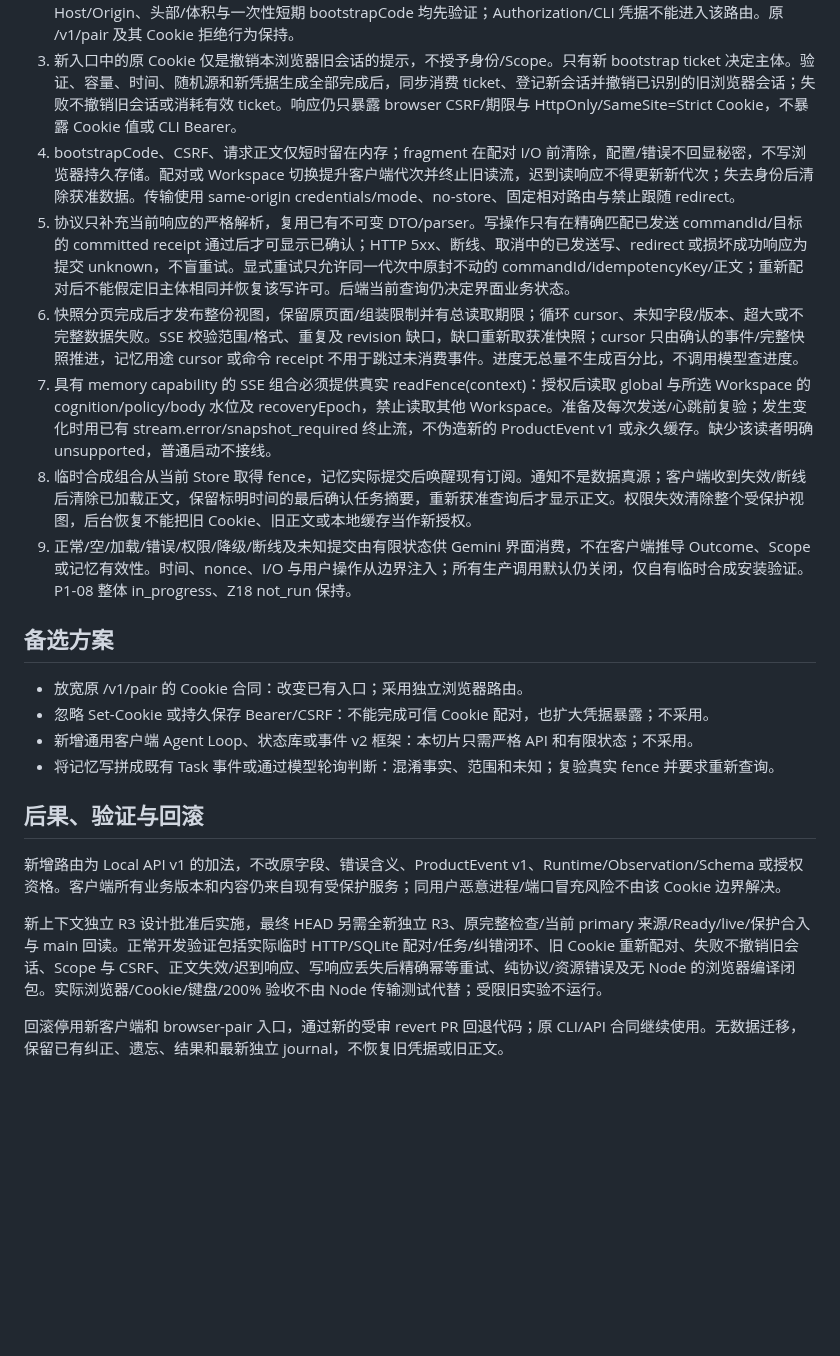
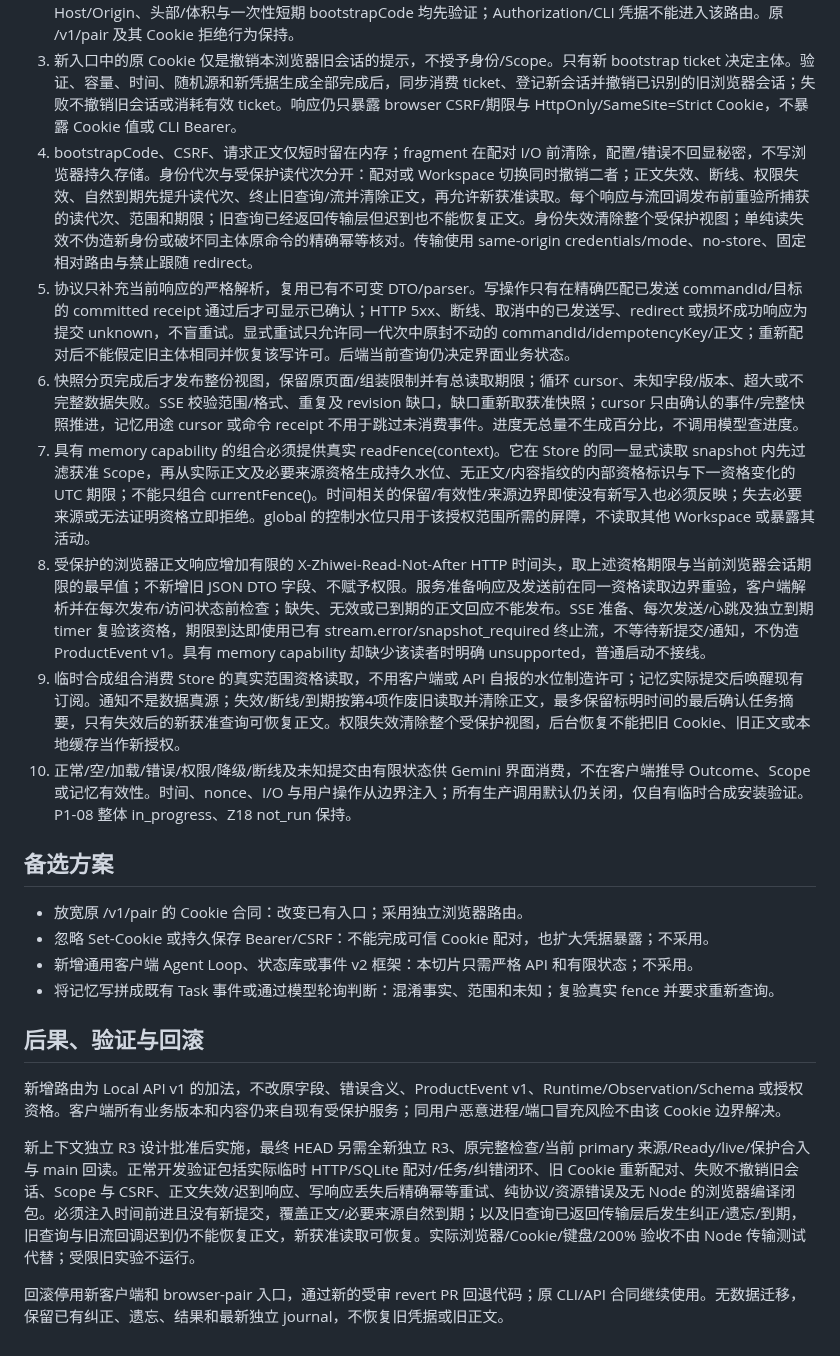
Before and after one commit to ntygod/zhiwei-next, a Markdown page: docs/adr/0023-browser-workbench-api-interactions.md, the part around the change. Rendered like a GitHub page; blank space fills up the shorter version.

Commit message:
docs(web): close qualification and stale read design gaps

```diff
--- a/docs/adr/0023-browser-workbench-api-interactions.md
+++ b/docs/adr/0023-browser-workbench-api-interactions.md
@@ -16,12 +16,13 @@
 1. apps/web 提供无布局的同源浏览器 API 客户端及有限交互状态，只依赖 protocol 公开入口；生产模块无 Node API、SQLite 或后端凭据。实际浏览器 origin 与当前 Workspace 由入口显式给定，不从 Cookie/cursor 推断权限；未知能力明确 unavailable/unsupported。React/Vite 页面和真实入口启用不在本切片。
 2. 新增独立 POST /v1/browser-pair，消费既有 SessionPairRequestV1，限定 clientKind=browser。固定 Host/Origin、头部/体积与一次性短期 bootstrapCode 均先验证；Authorization/CLI 凭据不能进入该路由。原 /v1/pair 及其 Cookie 拒绝行为保持。
 3. 新入口中的原 Cookie 仅是撤销本浏览器旧会话的提示，不授予身份/Scope。只有新 bootstrap ticket 决定主体。验证、容量、时间、随机源和新凭据生成全部完成后，同步消费 ticket、登记新会话并撤销已识别的旧浏览器会话；失败不撤销旧会话或消耗有效 ticket。响应仍只暴露 browser CSRF/期限与 HttpOnly/SameSite=Strict Cookie，不暴露 Cookie 值或 CLI Bearer。
-4. bootstrapCode、CSRF、请求正文仅短时留在内存；fragment 在配对 I/O 前清除，配置/错误不回显秘密，不写浏览器持久存储。配对或 Workspace 切换提升客户端代次并终止旧读流，迟到读响应不得更新新代次；失去身份后清除获准数据。传输使用 same-origin credentials/mode、no-store、固定相对路由与禁止跟随 redirect。
+4. bootstrapCode、CSRF、请求正文仅短时留在内存；fragment 在配对 I/O 前清除，配置/错误不回显秘密，不写浏览器持久存储。身份代次与受保护读代次分开：配对或 Workspace 切换同时撤销二者；正文失效、断线、权限失效、自然到期先提升读代次、终止旧查询/流并清除正文，再允许新获准读取。每个响应与流回调发布前重验所捕获的读代次、范围和期限；旧查询已经返回传输层但迟到也不能恢复正文。身份失效清除整个受保护视图；单纯读失效不伪造新身份或破坏同主体原命令的精确幂等核对。传输使用 same-origin credentials/mode、no-store、固定相对路由与禁止跟随 redirect。
 5. 协议只补充当前响应的严格解析，复用已有不可变 DTO/parser。写操作只有在精确匹配已发送 commandId/目标的 committed receipt 通过后才可显示已确认；HTTP 5xx、断线、取消中的已发送写、redirect 或损坏成功响应为提交 unknown，不盲重试。显式重试只允许同一代次中原封不动的 commandId/idempotencyKey/正文；重新配对后不能假定旧主体相同并恢复该写许可。后端当前查询仍决定界面业务状态。
 6. 快照分页完成后才发布整份视图，保留原页面/组装限制并有总读取期限；循环 cursor、未知字段/版本、超大或不完整数据失败。SSE 校验范围/格式、重复及 revision 缺口，缺口重新取获准快照；cursor 只由确认的事件/完整快照推进，记忆用途 cursor 或命令 receipt 不用于跳过未消费事件。进度无总量不生成百分比，不调用模型查进度。
-7. 具有 memory capability 的 SSE 组合必须提供真实 readFence(context)：授权后读取 global 与所选 Workspace 的 cognition/policy/body 水位及 recoveryEpoch，禁止读取其他 Workspace。准备及每次发送/心跳前复验；发生变化时用已有 stream.error/snapshot_required 终止流，不伪造新的 ProductEvent v1 或永久缓存。缺少该读者明确 unsupported，普通启动不接线。
-8. 临时合成组合从当前 Store 取得 fence，记忆实际提交后唤醒现有订阅。通知不是数据真源；客户端收到失效/断线后清除已加载正文，保留标明时间的最后确认任务摘要，重新获准查询后才显示正文。权限失效清除整个受保护视图，后台恢复不能把旧 Cookie、旧正文或本地缓存当作新授权。
-9. 正常/空/加载/错误/权限/降级/断线及未知提交由有限状态供 Gemini 界面消费，不在客户端推导 Outcome、Scope 或记忆有效性。时间、nonce、I/O 与用户操作从边界注入；所有生产调用默认仍关闭，仅自有临时合成安装验证。P1-08 整体 in_progress、Z18 not_run 保持。
+7. 具有 memory capability 的组合必须提供真实 readFence(context)。它在 Store 的同一显式读取 snapshot 内先过滤获准 Scope，再从实际正文及必要来源资格生成持久水位、无正文/内容指纹的内部资格标识与下一资格变化的 UTC 期限；不能只组合 currentFence()。时间相关的保留/有效性/来源边界即使没有新写入也必须反映；失去必要来源或无法证明资格立即拒绝。global 的控制水位只用于该授权范围所需的屏障，不读取其他 Workspace 或暴露其活动。
+8. 受保护的浏览器正文响应增加有限的 X-Zhiwei-Read-Not-After HTTP 时间头，取上述资格期限与当前浏览器会话期限的最早值；不新增旧 JSON DTO 字段、不赋予权限。服务准备响应及发送前在同一资格读取边界重验，客户端解析并在每次发布/访问状态前检查；缺失、无效或已到期的正文回应不能发布。SSE 准备、每次发送/心跳及独立到期 timer 复验该资格，期限到达即使用已有 stream.error/snapshot_required 终止流，不等待新提交/通知，不伪造 ProductEvent v1。具有 memory capability 却缺少该读者时明确 unsupported，普通启动不接线。
+9. 临时合成组合消费 Store 的真实范围资格读取，不用客户端或 API 自报的水位制造许可；记忆实际提交后唤醒现有订阅。通知不是数据真源；失效/断线/到期按第4项作废旧读取并清除正文，最多保留标明时间的最后确认任务摘要，只有失效后的新获准查询可恢复正文。权限失效清除整个受保护视图，后台恢复不能把旧 Cookie、旧正文或本地缓存当作新授权。
+10. 正常/空/加载/错误/权限/降级/断线及未知提交由有限状态供 Gemini 界面消费，不在客户端推导 Outcome、Scope 或记忆有效性。时间、nonce、I/O 与用户操作从边界注入；所有生产调用默认仍关闭，仅自有临时合成安装验证。P1-08 整体 in_progress、Z18 not_run 保持。
 
 ## 备选方案
 
@@ -34,6 +35,6 @@
 
 新增路由为 Local API v1 的加法，不改原字段、错误含义、ProductEvent v1、Runtime/Observation/Schema 或授权资格。客户端所有业务版本和内容仍来自现有受保护服务；同用户恶意进程/端口冒充风险不由该 Cookie 边界解决。
 
-新上下文独立 R3 设计批准后实施，最终 HEAD 另需全新独立 R3、原完整检查/当前 primary 来源/Ready/live/保护合入与 main 回读。正常开发验证包括实际临时 HTTP/SQLite 配对/任务/纠错闭环、旧 Cookie 重新配对、失败不撤销旧会话、Scope 与 CSRF、正文失效/迟到响应、写响应丢失后精确幂等重试、纯协议/资源错误及无 Node 的浏览器编译闭包。实际浏览器/Cookie/键盘/200% 验收不由 Node 传输测试代替；受限旧实验不运行。
+新上下文独立 R3 设计批准后实施，最终 HEAD 另需全新独立 R3、原完整检查/当前 primary 来源/Ready/live/保护合入与 main 回读。正常开发验证包括实际临时 HTTP/SQLite 配对/任务/纠错闭环、旧 Cookie 重新配对、失败不撤销旧会话、Scope 与 CSRF、正文失效/迟到响应、写响应丢失后精确幂等重试、纯协议/资源错误及无 Node 的浏览器编译闭包。必须注入时间前进且没有新提交，覆盖正文/必要来源自然到期；以及旧查询已返回传输层后发生纠正/遗忘/到期，旧查询与旧流回调迟到仍不能恢复正文，新获准读取可恢复。实际浏览器/Cookie/键盘/200% 验收不由 Node 传输测试代替；受限旧实验不运行。
 
 回滚停用新客户端和 browser-pair 入口，通过新的受审 revert PR 回退代码；原 CLI/API 合同继续使用。无数据迁移，保留已有纠正、遗忘、结果和最新独立 journal，不恢复旧凭据或旧正文。
```
Also changed, not shown: docs/harness/project-state.md (+2 -0 lines).
